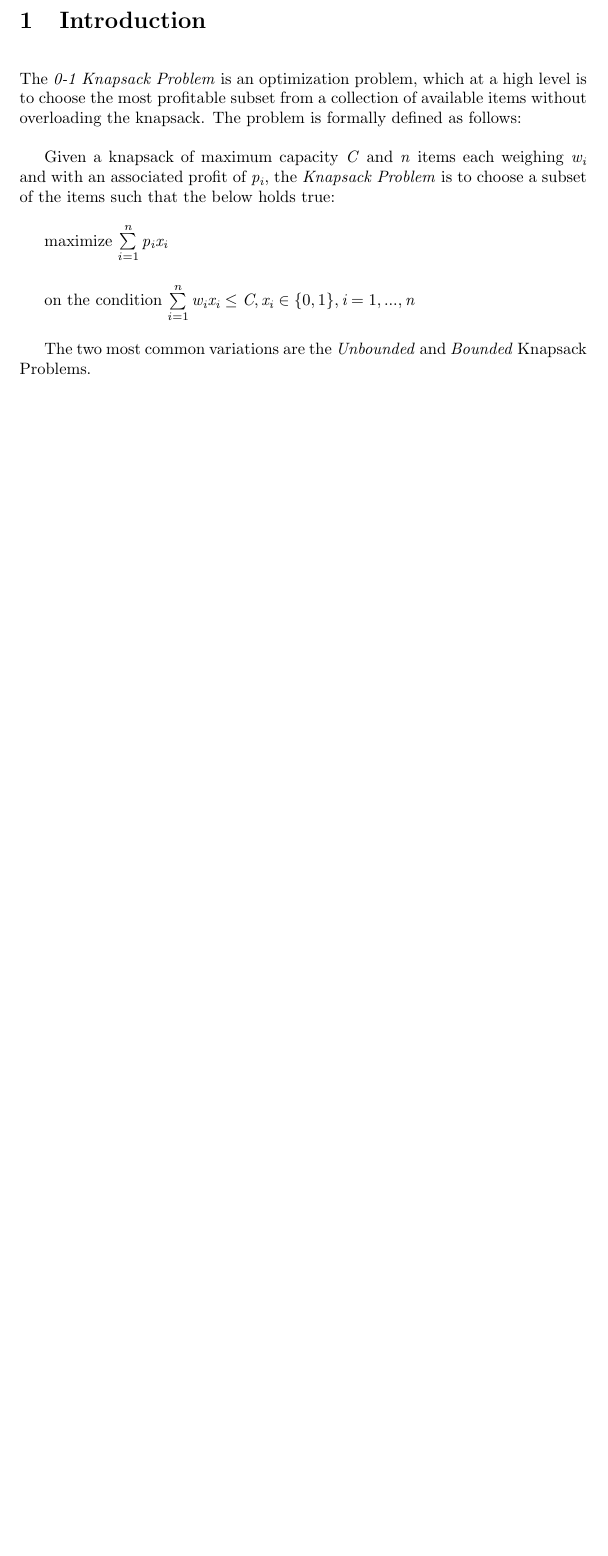
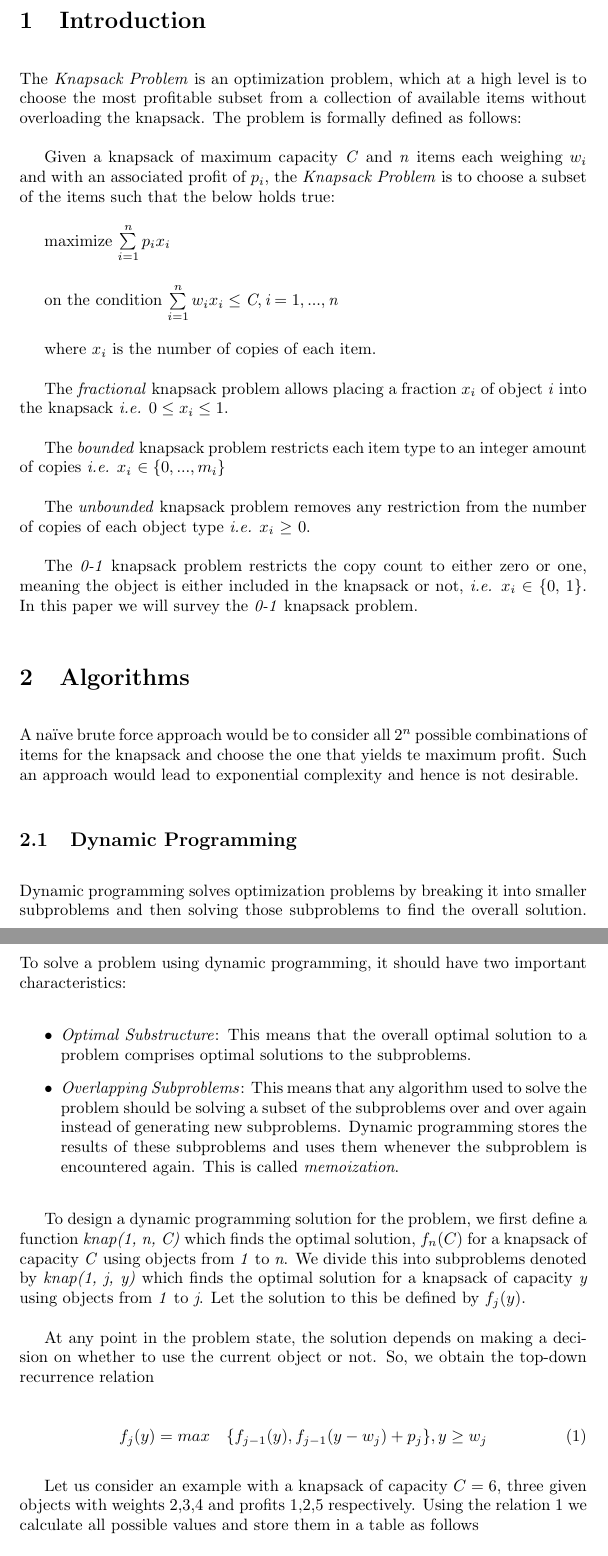
Before and after one commit to sayakbiswas/knapsack-problem-paper, a LaTeX paper (knapsack-problem-paper.tex): part of page 2 of 2 before the commit and two parts of pages 2 and 3 of 3 after it, the two joined at a grey line, cut so that both start at the same text, the shorter picture padded with empty space. Compiled offline with pdfLaTeX.

Commit message:
Changelog: 1. Completed Introduction and started with Dynamic Programming section.

```diff
--- a/knapsack-problem-paper.tex
+++ b/knapsack-problem-paper.tex
@@ -1,5 +1,4 @@
 \documentclass{article}
-\usepackage{fixltx2e}
 \setlength{\parskip}{\baselineskip}
 \title{The Knapsack Problem \\ \small \textit{A Survey of Solution Approaches}}
 \date{\small \today}
@@ -14,15 +13,43 @@ Specifically, we take a look at the \textit{0-1 Knapsack Problem} and provide a
 \end{abstract}
 \newpage
 
+\pagenumbering{arabic}
+
 \section{Introduction}
-The \textit{0-1 Knapsack Problem} is an optimization problem, which at a high level is to choose the most profitable subset from a collection of available items without overloading the knapsack. The problem is formally defined as follows:
+The \textit{Knapsack Problem} is an optimization problem, which at a high level is to choose the most profitable subset from a collection of available items without overloading the knapsack. The problem is formally defined as follows:
 
-Given a knapsack of maximum capacity \textit{C} and \textit{n} items each weighing \textit{w\textsubscript{i}} and with an associated profit of \textit{p\textsubscript{i}}, the \textit{Knapsack Problem} is to choose a subset of the items such that the below holds true:
+Given a knapsack of maximum capacity \textit{C} and \textit{n} items each weighing \textit{$w_{i}$} and with an associated profit of \textit{$p_{i}$}, the \textit{Knapsack Problem} is to choose a subset of the items such that the below holds true:
 
-maximize $\sum\limits_{i=1}^{n}\textit{p\textsubscript{i}x\textsubscript{i}}$
+maximize $\sum\limits_{i=1}^{n}\textit{$p_{i}x_{i}$}$
 
-on the condition $\sum\limits_{i=1}^{n}\textit{w\textsubscript{i}x\textsubscript{i}} \leq \textit{C}, \textit{x\textsubscript{i}} \in \{0, 1\}, \textit{i} = 1,...,\textit{n}$
+on the condition $\sum\limits_{i=1}^{n}\textit{$w_{i}x_{i}$} \leq \textit{C}, \textit{i} = 1,...,\textit{n}$
 
-The two most common variations are the \textit{Unbounded} and \textit{Bounded} Knapsack Problems.
+where \textit{$x_{i}$} is the number of copies of each item.
 
-\pagenumbering{arabic}
+The \textit{fractional} knapsack problem allows placing a fraction \textit{$x_{i}$} of object \textit{i} into the knapsack \textit{i.e.} $0 \le \textit{$x_{i}$} \le 1$.
+
+The \textit{bounded} knapsack problem restricts each item type to an integer amount of copies \textit{i.e.} \textit{$x_{i}$} $\in \{0,...,m_{i}\}$
+
+The \textit{unbounded} knapsack problem removes any restriction from the number of copies of each object type \textit{i.e.} \textit{$x_{i}$} $\ge$ 0.
+
+The \textit{0-1} knapsack problem restricts the copy count to either zero or one, meaning the object is either included in the knapsack or not, \textit{i.e.} \textit{$x_{i}$} $\in$ \{0, 1\}. In this paper we will survey the \textit{0-1} knapsack problem.
+
+\section{Algorithms}
+A na\"{\i}ve brute force approach would be to consider all $2^{n}$ possible combinations of items for the knapsack and choose the one that yields te maximum profit. Such an approach would lead to exponential complexity and hence is not desirable.
+\subsection{Dynamic Programming}
+Dynamic programming solves optimization problems by breaking it into smaller subproblems and then solving those subproblems to find the overall solution. To solve a problem using dynamic programming, it should have two important characteristics:
+\begin{itemize}
+	\item \textit{Optimal Substructure}: This means that the overall optimal solution to a problem comprises optimal solutions to the subproblems.
+	\item \textit{Overlapping Subproblems}: This means that any algorithm used to solve the problem should be solving a subset of the subproblems over and over again instead of generating new subproblems. Dynamic programming stores the results of these subproblems and uses them whenever the subproblem is encountered again. This is called \textit{memoization}.
+\end{itemize}
+
+To design a dynamic programming solution for the problem, we first define a function \textit{knap(1, n, C)} which finds the optimal solution, $f_{n}(C)$ for a knapsack of capacity \textit{C} using objects from \textit{1} to \textit{n}. We divide this into subproblems denoted by \textit{knap(1, j, y)} which finds the optimal solution for a knapsack of capacity \textit{y} using objects from \textit{1} to \textit{j}. Let the solution to this be defined by $f_{j}(y)$.
+
+At any point in the problem state, the solution depends on making a decision on whether to use the current object or not. So, we obtain the top-down recurrence relation
+
+\begin{equation} \label{eq:knapeq1}
+	f_{j}(y) = max \quad \{f_{j-1}(y), f_{j-1}(y-w_{j}) + p_{j}\}, {y \ge w_{j}}
+\end{equation}
+
+Let us consider an example with a knapsack of capacity $C = 6$, three given objects with weights 2,3,4 and profits 1,2,5 respectively. Using the relation \ref{eq:knapeq1} we calculate all possible values and store them in a table as follows
+\begin{center}
```
Also changed, not shown: knapsack-problem-paper.pdf, knapsack-problem-paper.tex (12 more changed lines), 3 other files.
